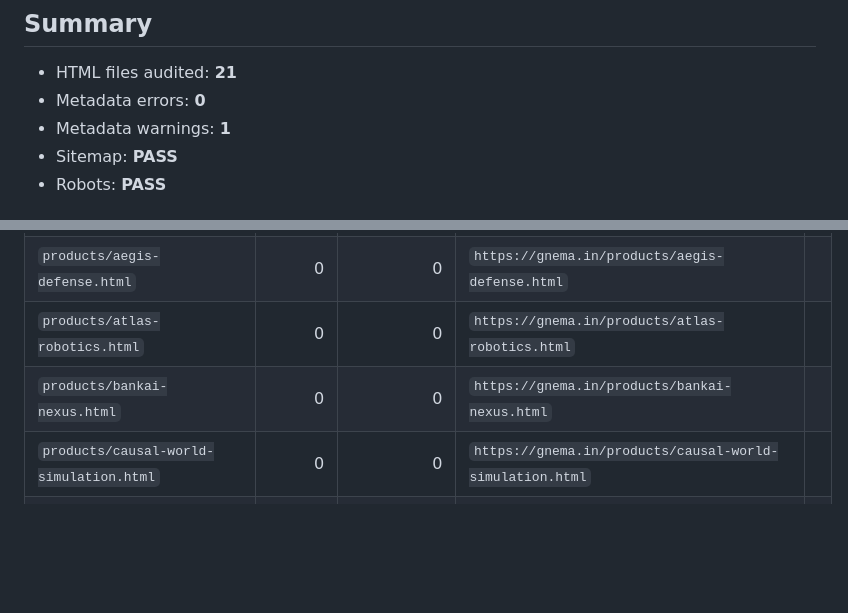
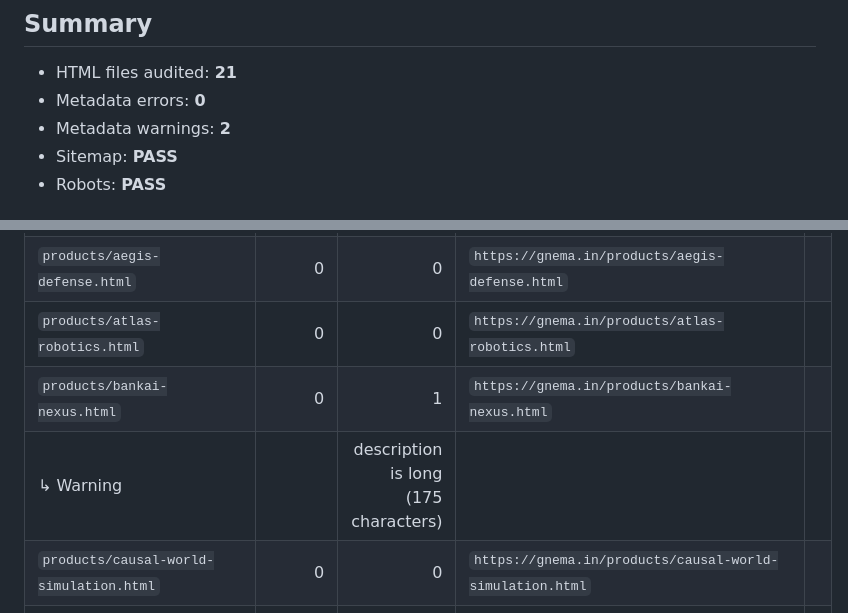
Before and after one commit to Nayeemuddinga/gnema-website, a Markdown page: ops/reports/latest.md, 2 parts joined by grey strips. GitHub-like rendering; blank space fills up the shorter version.

Commit message:
chore(seo): update G-NeMa Ops report

```diff
--- a/ops/reports/latest.md
+++ b/ops/reports/latest.md
@@ -6,7 +6,7 @@ Generated: `2026-09-09 16:40:58 UTC`
 
 - HTML files audited: **21**
 - Metadata errors: **0**
-- Metadata warnings: **1**
+- Metadata warnings: **2**
 - Sitemap: **PASS**
 - Robots: **PASS**
 
@@ -26,7 +26,8 @@ Generated: `2026-09-09 16:40:58 UTC`
 | `privacy.html` | 0 | 0 | `https://gnema.in/privacy.html` | |
 | `products/aegis-defense.html` | 0 | 0 | `https://gnema.in/products/aegis-defense.html` | |
 | `products/atlas-robotics.html` | 0 | 0 | `https://gnema.in/products/atlas-robotics.html` | |
-| `products/bankai-nexus.html` | 0 | 0 | `https://gnema.in/products/bankai-nexus.html` | |
+| `products/bankai-nexus.html` | 0 | 1 | `https://gnema.in/products/bankai-nexus.html` | |
+| ↳ Warning | | description is long (175 characters) | | |
 | `products/causal-world-simulation.html` | 0 | 0 | `https://gnema.in/products/causal-world-simulation.html` | |
 | `products/enterprise-ai-operating-layer.html` | 0 | 1 | `https://gnema.in/products/enterprise-ai-operating-layer.html` | |
 | ↳ Warning | | description is long (182 characters) | | |
```
Also changed, not shown: other parts of ops/reports/latest.md (+1 -1 lines).
